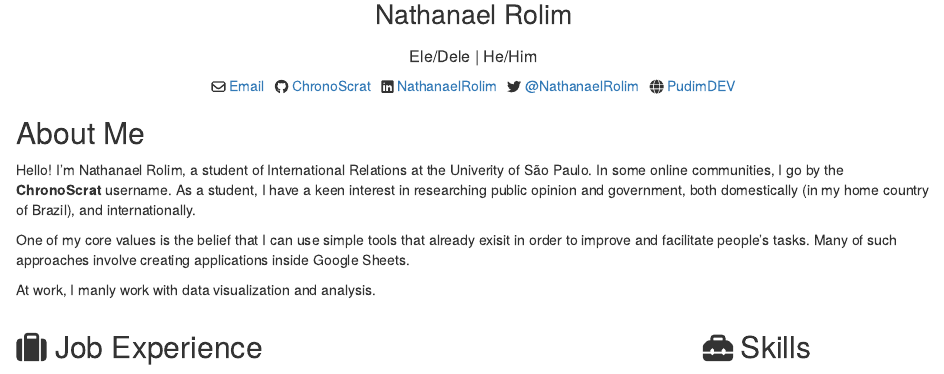
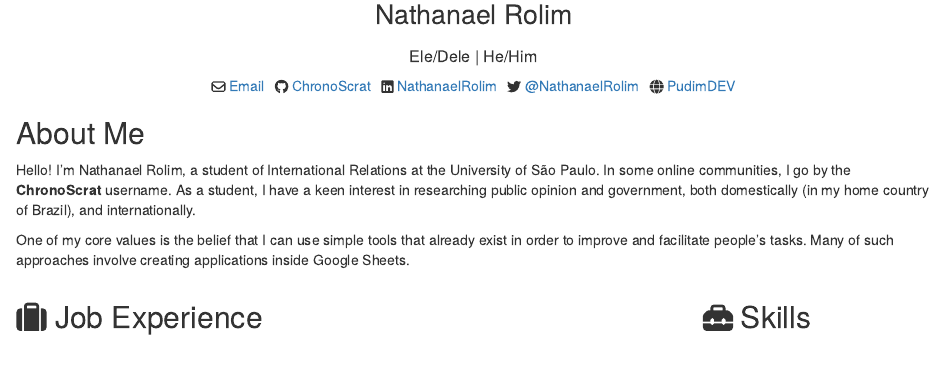
Before and after one commit to ChronoScrat/chronoscrat.github.io, an R Markdown document (index.Rmd): the page in a window 1100 px wide, from 240 px down. Rendered offline with R 4.5, knitr and Pandoc, with nearby package versions; some code elsewhere in the file could not run offline.

Commit message:
Correct errors

```diff
--- a/index.Rmd
+++ b/index.Rmd
@@ -37,12 +37,10 @@ CV <- create_CV_object(
 </div>
 
 ## About Me
-Hello! I'm Nathanael Rolim, a student of International Relations at the Univerity of São Paulo. In some online
+Hello! I'm Nathanael Rolim, a student of International Relations at the University of São Paulo. In some online
 communities, I go by the **ChronoScrat** username. As a student, I have a keen interest in researching public opinion and government, both domestically (in my home country of Brazil), and internationally.
 
-One of my core values is the belief that I can use simple tools that already exisit in order to improve and facilitate people's tasks. Many of such approaches involve creating applications inside Google Sheets.
-
-At work, I manly work with data visualization and analysis.
+One of my core values is the belief that I can use simple tools that already exist in order to improve and facilitate people's tasks. Many of such approaches involve creating applications inside Google Sheets.
 
 
 <div class="cointainer">
```
